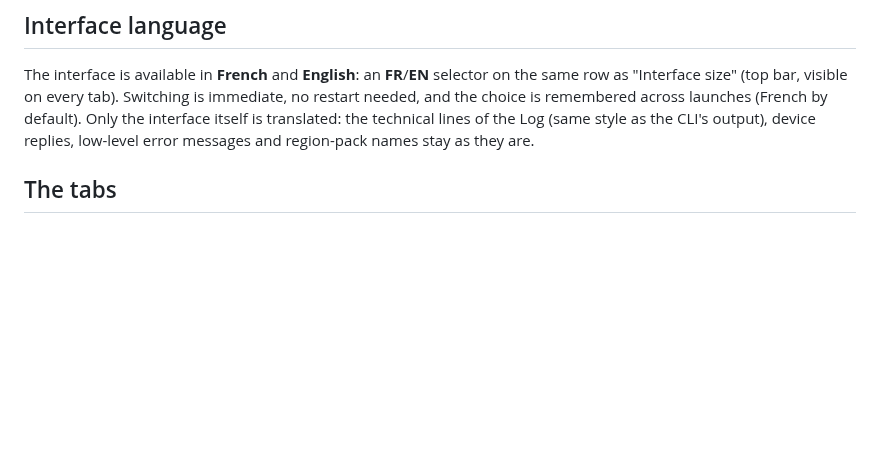
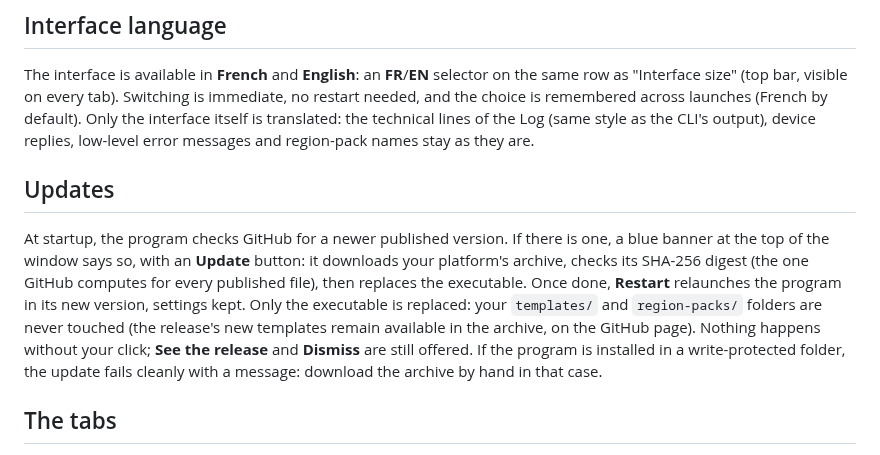
Before and after one commit to jmpuch/meshcore-cfg, a Markdown page: README-en.md, the part around the change. Drawn GitHub-style; blank space fills up the shorter version.

```diff
--- a/README-en.md
+++ b/README-en.md
@@ -166,6 +166,21 @@ remembered across launches (French by default). Only the interface itself
 is translated: the technical lines of the Log (same style as the CLI's
 output), device replies, low-level error messages and region-pack names
 stay as they are.
+
+## Updates
+
+At startup, the program checks GitHub for a newer published version. If
+there is one, a blue banner at the top of the window says so, with an
+**Update** button: it downloads your platform's archive, checks its
+SHA-256 digest (the one GitHub computes for every published file), then
+replaces the executable. Once done, **Restart** relaunches the program in
+its new version, settings kept. Only the executable is replaced: your
+`templates/` and `region-packs/` folders are never touched (the release's
+new templates remain available in the archive, on the GitHub page).
+Nothing happens without your click; **See the release** and **Dismiss**
+are still offered. If the program is installed in a write-protected
+folder, the update fails cleanly with a message: download the archive by
+hand in that case.
 
 ## The tabs
 
```
Also changed, not shown: README.md (+16 -0 lines).
